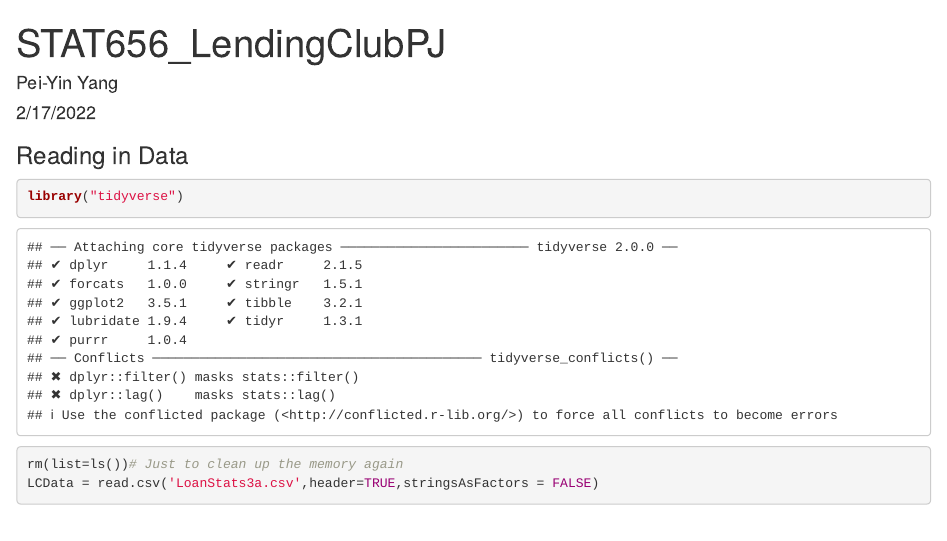
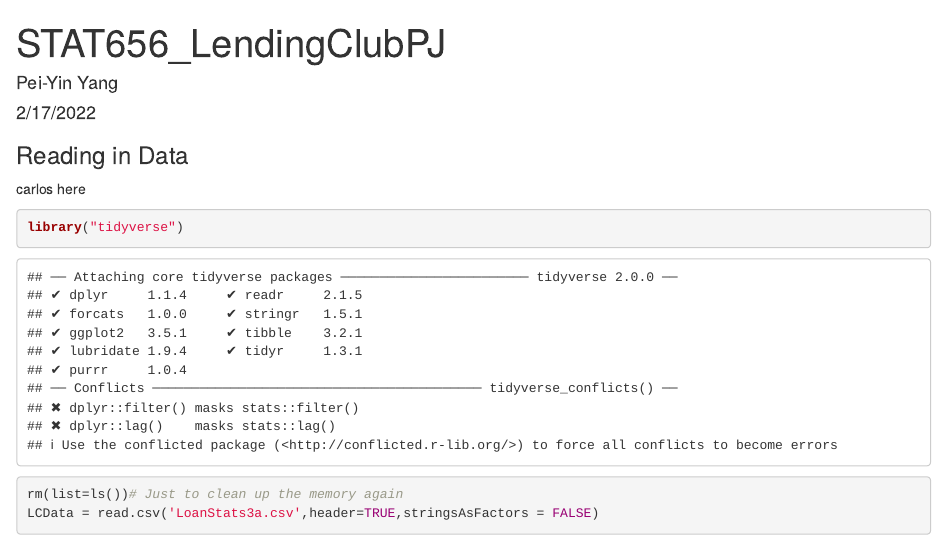
Before and after one commit to PeiYinY/STAT656-LendingClub-Project, an R Markdown document (Project.Rmd): the page in a window 1100 px wide, from its top. Rendered offline with R 4.5, knitr and Pandoc, with nearby package versions; some code elsewhere in the file could not run offline.

Commit message:
Update Project.Rmd

````diff
--- a/Project.Rmd
+++ b/Project.Rmd
@@ -5,6 +5,8 @@ date: "2/17/2022"
 output: html_document
 ---
 ### Reading in Data
+
+carlos here
 
 ```{r readdata}
 library("tidyverse")
````
